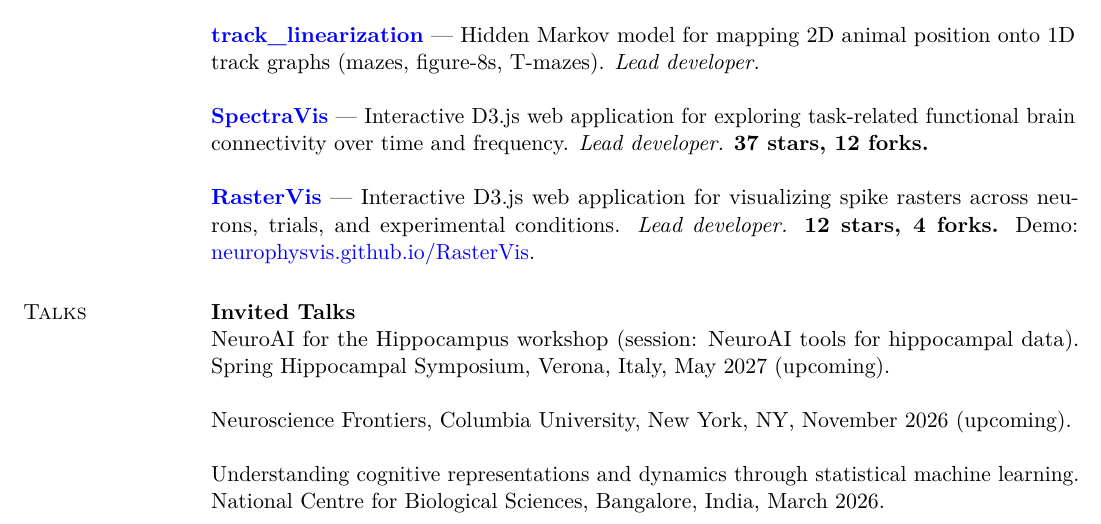
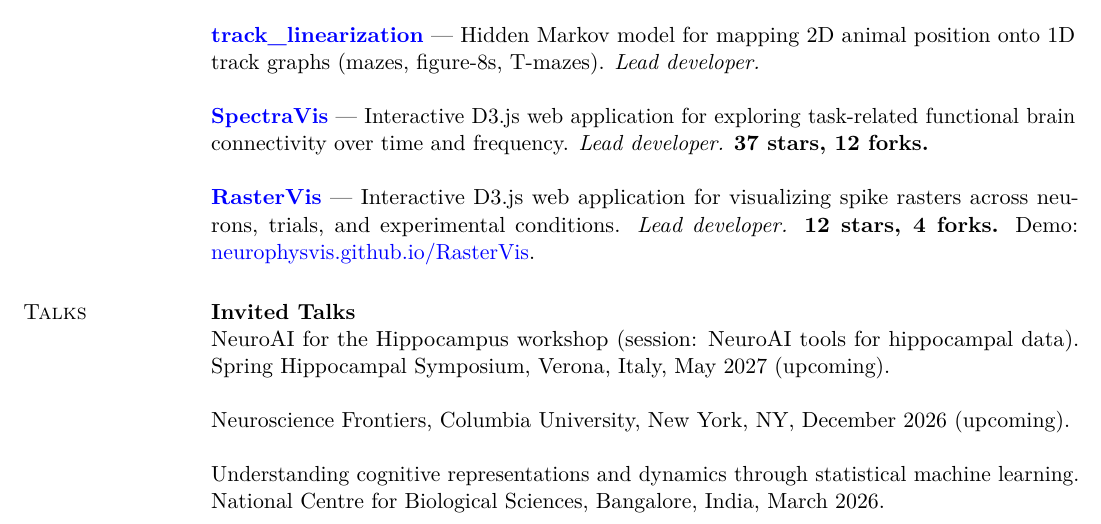
Before and after one commit to edeno/cv, a LaTeX CV (denovellis-cv.tex): part of page 4 of 9, cut so that both start at the same text. Compiled offline with pdfLaTeX.

Commit message:
Move the Columbia Neuroscience Frontiers talk to December 2026
Co-Authored-By: Claude Opus 5.5 <noreply@anthropic.com>

```diff
--- a/denovellis-cv.tex
+++ b/denovellis-cv.tex
@@ -170,7 +170,7 @@ Co-wrote the funded proposal as a member of the originating team. Now the Shenoy
 NeuroAI for the Hippocampus workshop (session: NeuroAI tools for hippocampal data). Spring Hippocampal Symposium, Verona, Italy, May 2027 (upcoming).
 
 % TODO: add talk title once known
-Neuroscience Frontiers, Columbia University, New York, NY, November 2026 (upcoming).
+Neuroscience Frontiers, Columbia University, New York, NY, December 2026 (upcoming).
 
 Understanding cognitive representations and dynamics through statistical machine learning. National Centre for Biological Sciences, Bangalore, India, March 2026.
 
```
